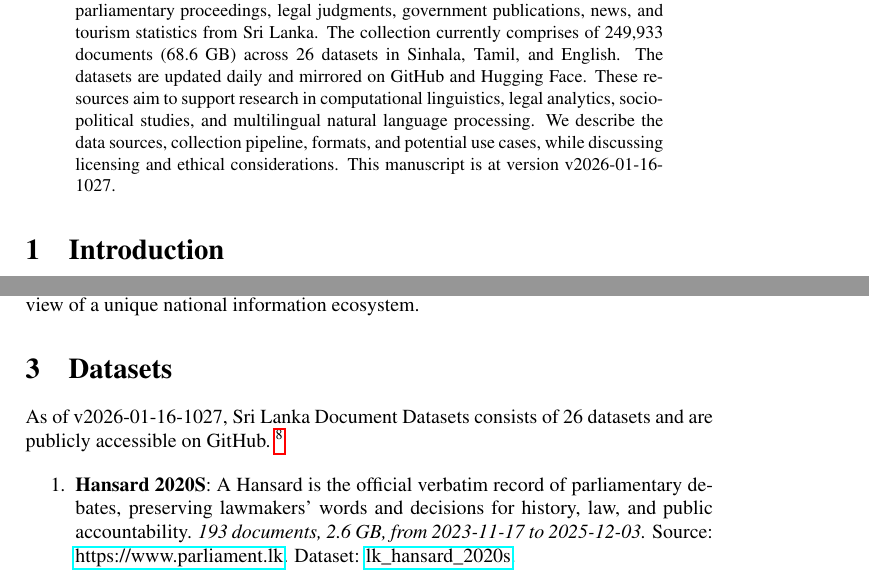
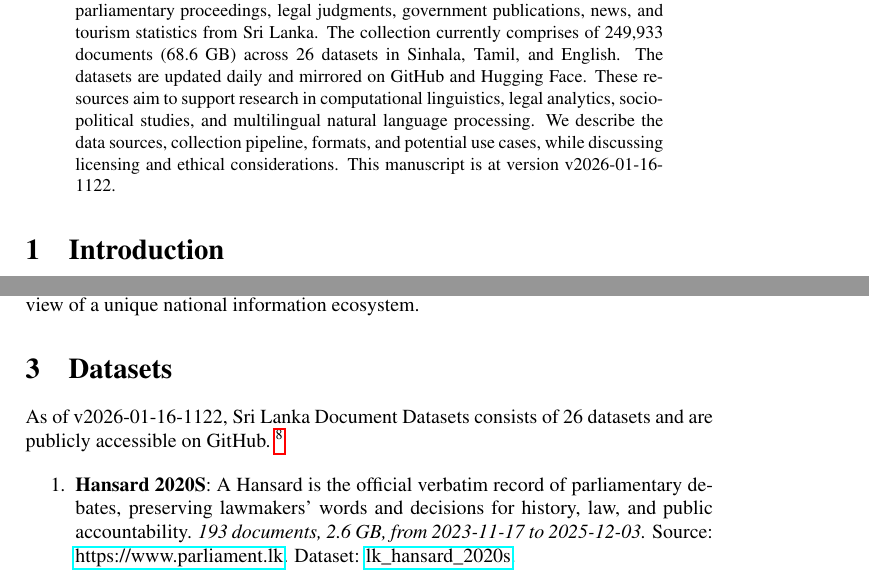
Before and after one commit to nuuuwan/lk_datasets, a LaTeX paper (latex/lk_datasets.tex): two parts of pages 1 and 2 of 7, joined at a grey line, cut so that both start at the same text. Compiled offline with pdfLaTeX; a LaTeX package or settings file that is missing is left out.

Commit message:
🤖 [build.yml] 2026-01-16-0552

```diff
--- a/latex/lk_datasets.tex
+++ b/latex/lk_datasets.tex
@@ -16,7 +16,7 @@
 \normalsize%
 \maketitle%
 \begin{abstract}%
-We present a collection of open, machine-readable document datasets covering parliamentary proceedings, legal judgments, government publications, news, and tourism statistics from Sri Lanka. The collection currently comprises of  249,933  documents (68.6 GB) across 26  datasets in Sinhala, Tamil, and English. The datasets are updated daily and mirrored on GitHub and Hugging Face. These resources aim to support research in computational linguistics, legal analytics, socio-political studies, and multilingual natural language processing. We describe the data sources, collection pipeline, formats, and potential use cases, while discussing licensing and ethical considerations. This manuscript is at version v2026-01-16-1027.%
+We present a collection of open, machine-readable document datasets covering parliamentary proceedings, legal judgments, government publications, news, and tourism statistics from Sri Lanka. The collection currently comprises of  249,933  documents (68.6 GB) across 26  datasets in Sinhala, Tamil, and English. The datasets are updated daily and mirrored on GitHub and Hugging Face. These resources aim to support research in computational linguistics, legal analytics, socio-political studies, and multilingual natural language processing. We describe the data sources, collection pipeline, formats, and potential use cases, while discussing licensing and ethical considerations. This manuscript is at version v2026-01-16-1122.%
 
 %
 \end{abstract}%
@@ -86,7 +86,7 @@ The Sri Lanka Document Datasets aim to fill this gap by aggregating diverse sour
 %
 \section{Datasets}%
 \label{sec:Datasets}%
-As of v2026-01-16-1027, Sri Lanka Document Datasets
+As of v2026-01-16-1122, Sri Lanka Document Datasets
   consists of 26 datasets
  and are publicly accessible on GitHub.%
 ~%
```
Also changed, not shown: README.md, latex/lk_datasets.pdf.
